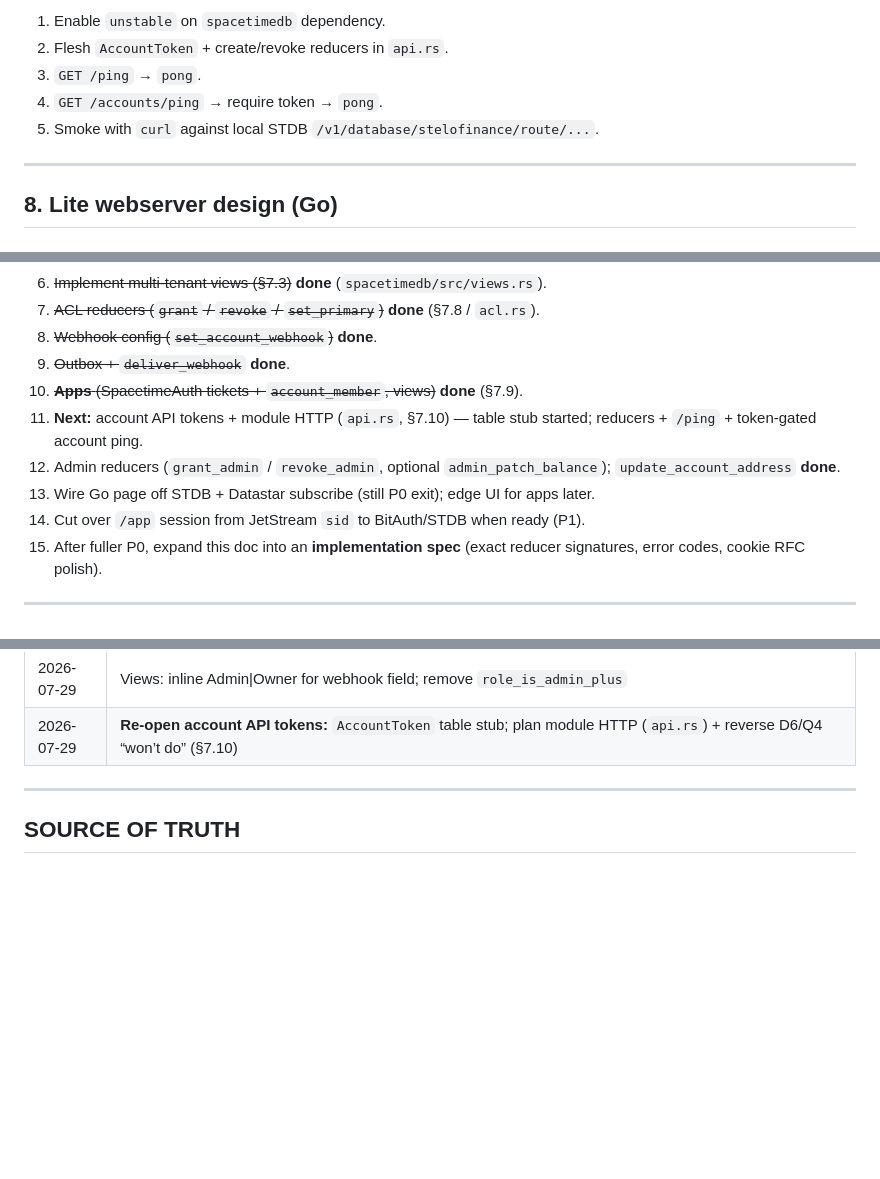
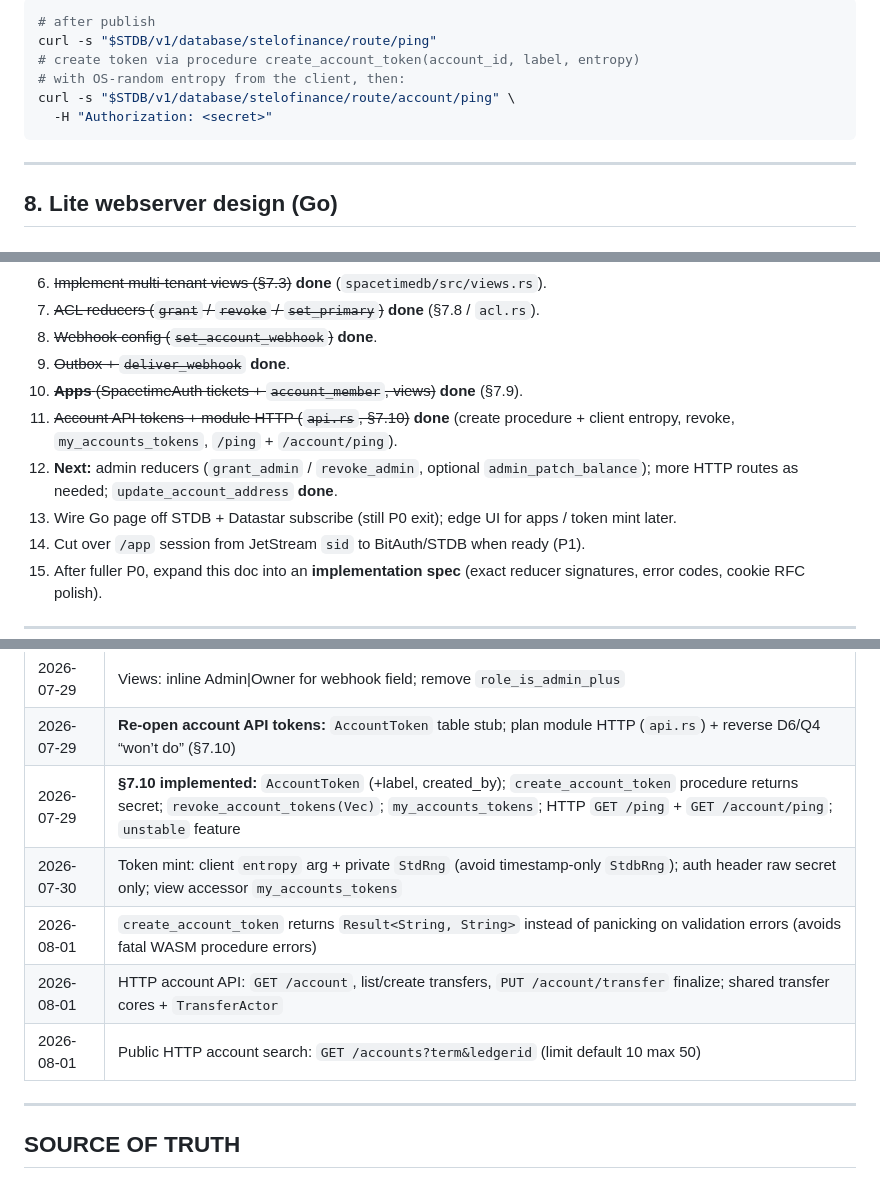
Before and after one commit to stelofinance/stelofinance, a Markdown page: docs/design/spacetimedb-refactor.md, 3 parts joined by grey strips. GitHub-like rendering; blank space fills up the shorter version.

````diff
--- a/docs/design/spacetimedb-refactor.md
+++ b/docs/design/spacetimedb-refactor.md
@@ -662,9 +653,12 @@ Authorization: stla_<secret>
 
-1. Enable `unstable` on `spacetimedb` dependency.
-2. Flesh `AccountToken` + create/revoke reducers in `api.rs`.
-3. `GET /ping` → `pong`.
-4. `GET /accounts/ping` → require token → `pong`.
-5. Smoke with `curl` against local STDB `/v1/database/stelofinance/route/...`.
+```bash
+# after publish
+curl -s "$STDB/v1/database/stelofinance/route/ping"
+# create token via procedure create_account_token(account_id, label, entropy)
+# with OS-random entropy from the client, then:
+curl -s "$STDB/v1/database/stelofinance/route/account/ping" \
+  -H "Authorization: <secret>"
+```
 
 ---
 
@@ -1011,9 +1005,9 @@ Any admin balance patch must either:
 8. ~~Webhook config (`set_account_webhook`)~~ **done**.
 9. ~~Outbox + `deliver_webhook`~~ **done**.
 10. ~~**Apps** (SpacetimeAuth tickets + `account_member`, views)~~ **done** (§7.9).
-11. **Next:** account API tokens + module HTTP (`api.rs`, §7.10) — table stub started; reducers + `/ping` + token-gated account ping.
-12. Admin reducers (`grant_admin` / `revoke_admin`, optional `admin_patch_balance`); `update_account_address` **done**.
-13. Wire Go page off STDB + Datastar subscribe (still P0 exit); edge UI for apps later.
+11. ~~Account API tokens + module HTTP (`api.rs`, §7.10)~~ **done** (create procedure + client entropy, revoke, `my_accounts_tokens`, `/ping` + `/account/ping`).
+12. **Next:** admin reducers (`grant_admin` / `revoke_admin`, optional `admin_patch_balance`); more HTTP routes as needed; `update_account_address` **done**.
+13. Wire Go page off STDB + Datastar subscribe (still P0 exit); edge UI for apps / token mint later.
 14. Cut over `/app` session from JetStream `sid` to BitAuth/STDB when ready (P1).
 15. After fuller P0, expand this doc into an **implementation spec** (exact reducer signatures, error codes, cookie RFC polish).
 
@@ -1047,6 +1041,11 @@ Any admin balance patch must either:
 | 2026-07-28 | Module cleanup: drop `is_admin()` helper (use `user.is_admin`); rename `has_account_role` → `has_minimum_role`; tighten `grant_account_member` / webhook enqueue comments |
 | 2026-07-29 | Views: inline Admin\|Owner for webhook field; remove `role_is_admin_plus` |
 | 2026-07-29 | **Re-open account API tokens:** `AccountToken` table stub; plan module HTTP (`api.rs`) + reverse D6/Q4 “won’t do” (§7.10) |
+| 2026-07-29 | **§7.10 implemented:** `AccountToken` (+label, created_by); `create_account_token` procedure returns secret; `revoke_account_tokens(Vec)`; `my_accounts_tokens`; HTTP `GET /ping` + `GET /account/ping`; `unstable` feature |
+| 2026-07-30 | Token mint: client `entropy` arg + private `StdRng` (avoid timestamp-only `StdbRng`); auth header raw secret only; view accessor `my_accounts_tokens` |
+| 2026-08-01 | `create_account_token` returns `Result<String, String>` instead of panicking on validation errors (avoids fatal WASM procedure errors) |
+| 2026-08-01 | HTTP account API: `GET /account`, list/create transfers, `PUT /account/transfer` finalize; shared transfer cores + `TransferActor` |
+| 2026-08-01 | Public HTTP account search: `GET /accounts?term&ledgerid` (limit default 10 max 50) |
 
 ---
 
````
Also changed, not shown: other parts of docs/design/spacetimedb-refactor.md (+38 -47 lines).
